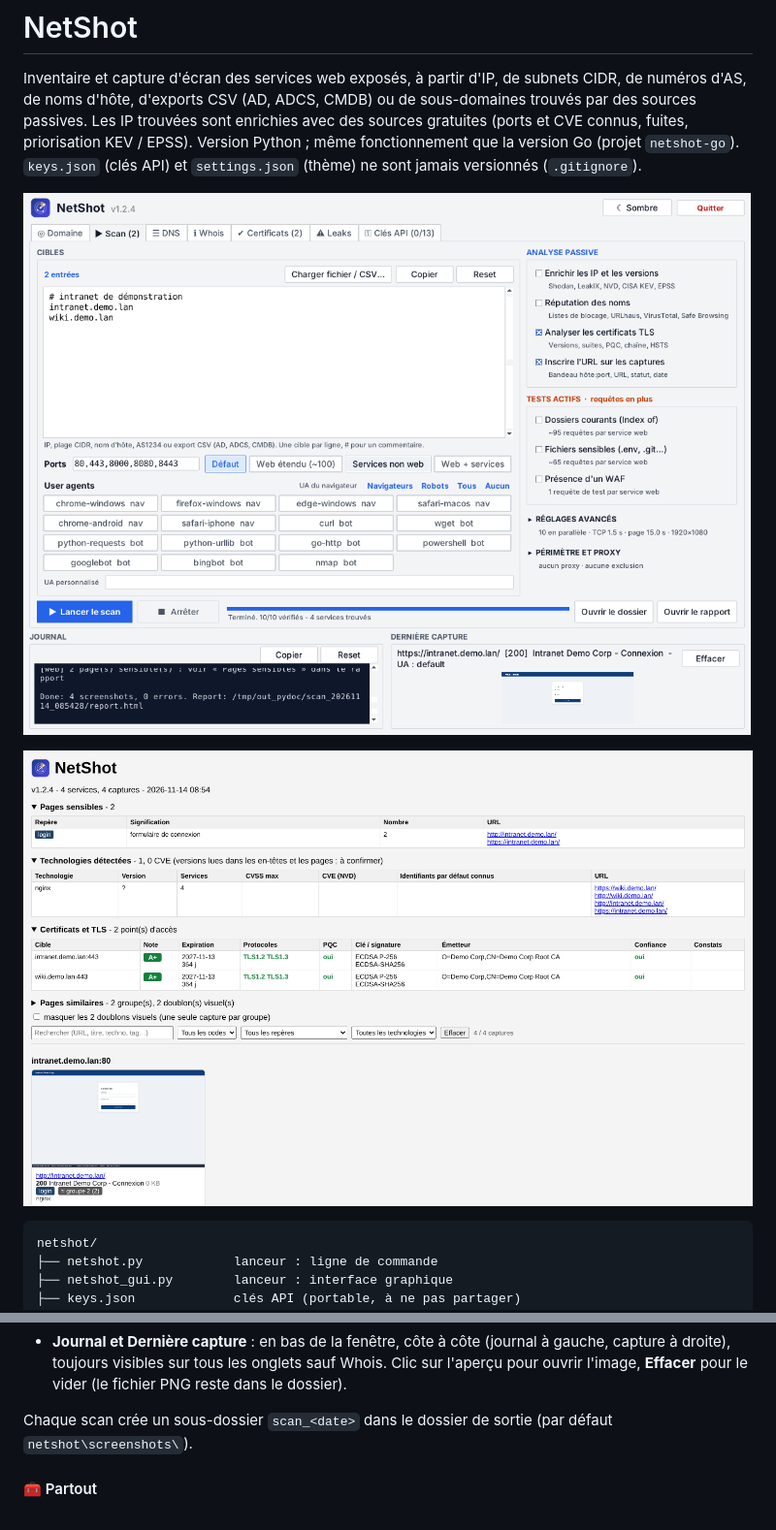
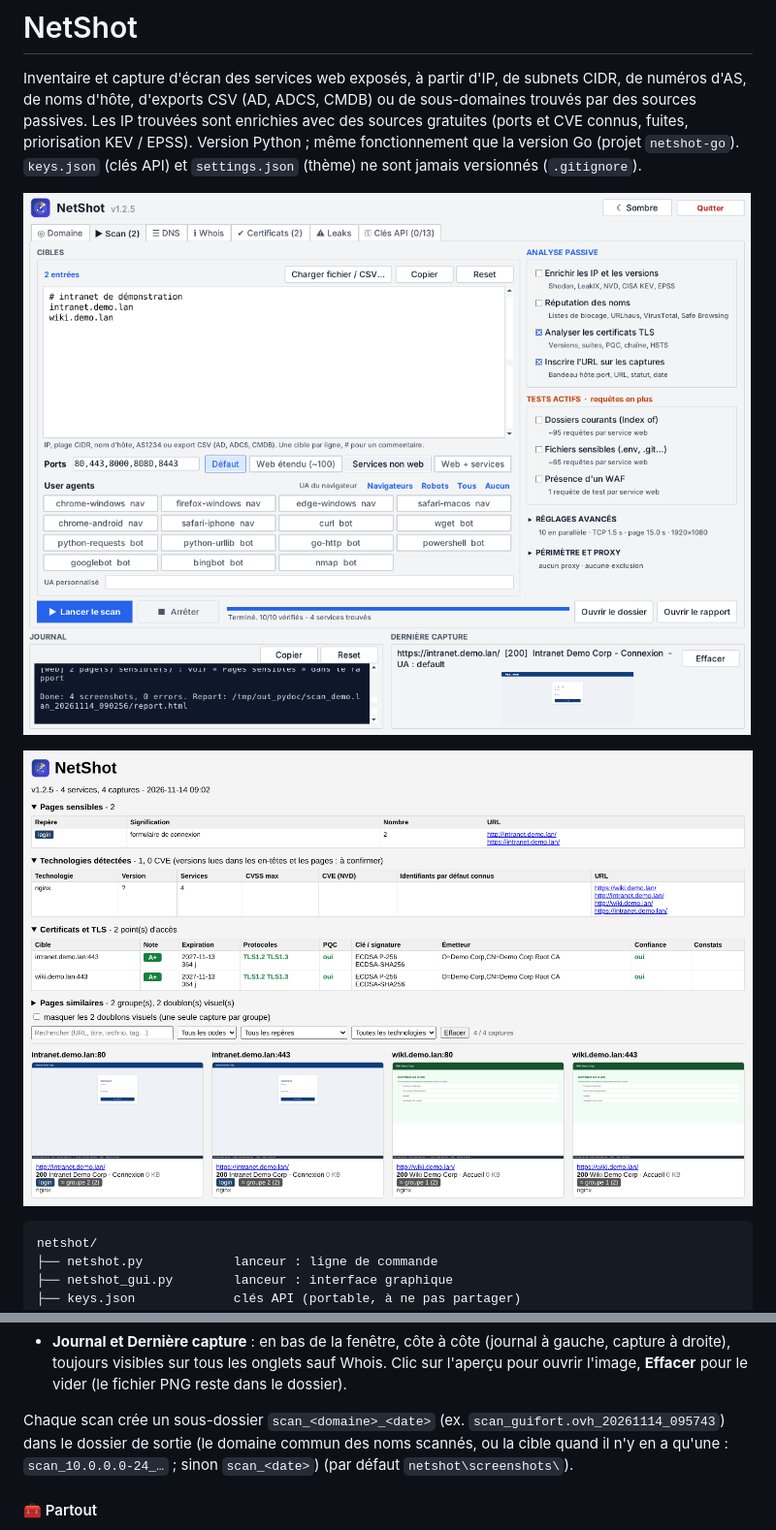
Before and after one commit to Wr1ghtShade/Netshot, a Markdown page: README.md, 2 parts joined by grey strips. Shown at 97% size. Rendered like a GitHub page; pictures changed too: docs/netshot-python-rapport-v124.png (deleted), docs/netshot-python-rapport-v125.png (added), docs/netshot-python-scan-v124.png (deleted).

````diff
--- a/README.md
+++ b/README.md
@@ -7,9 +7,9 @@ priorisation KEV / EPSS).
 Version Python ; même fonctionnement que la version Go (projet `netshot-go`).
 `keys.json` (clés API) et `settings.json` (thème) ne sont jamais versionnés (`.gitignore`).
 
-![NetShot (Python) : onglet Scan après la capture d'un intranet de démonstration](docs/netshot-python-scan-v124.png)
+![NetShot (Python) : onglet Scan après la capture d'un intranet de démonstration](docs/netshot-python-scan-v125.png)
 
-![NetShot (Python) : rapport HTML du même scan (pages sensibles, technologies, TLS, captures)](docs/netshot-python-rapport-v124.png)
+![NetShot (Python) : rapport HTML du même scan (pages sensibles, technologies, TLS, captures)](docs/netshot-python-rapport-v125.png)
 
 ```
 netshot/
@@ -356,7 +356,8 @@ Dans l'ordre du déroulé d'une reconnaissance :
   toujours visibles sur tous les onglets sauf Whois.
   Clic sur l'aperçu pour ouvrir l'image, **Effacer** pour le vider (le fichier PNG reste dans le dossier).
 
-Chaque scan crée un sous-dossier `scan_<date>` dans le dossier de sortie (par défaut `netshot\screenshots\`).
+Chaque scan crée un sous-dossier `scan_<domaine>_<date>` (ex. `scan_guifort.ovh_20261114_095743`) dans le dossier de sortie
+(le domaine commun des noms scannés, ou la cible quand il n'y en a qu'une : `scan_10.0.0.0-24_…` ; sinon `scan_<date>`) (par défaut `netshot\screenshots\`).
 
 #### 🧰 Partout
 
````
Also changed, not shown: CHANGELOG.md (+26 -0 lines), 3 other files.
